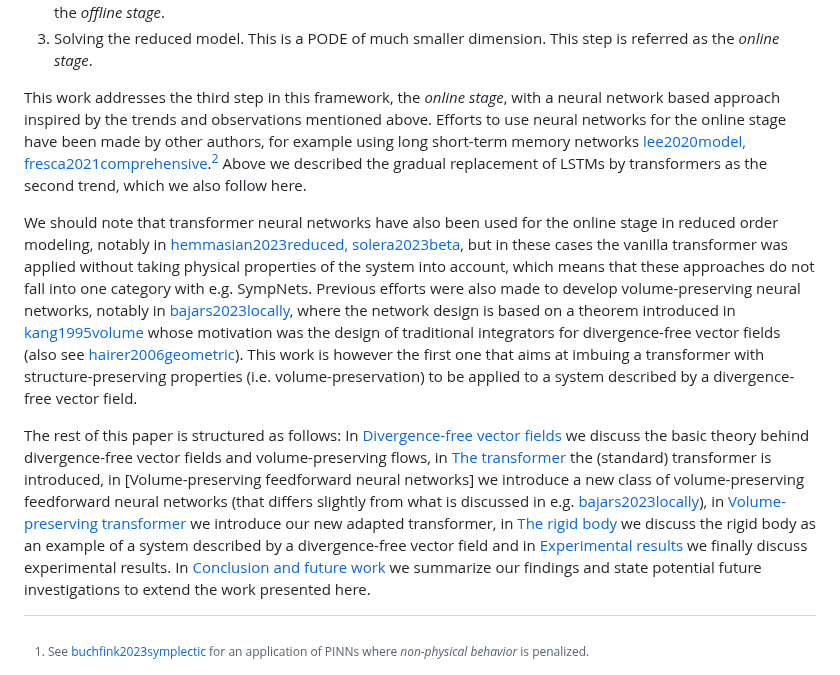
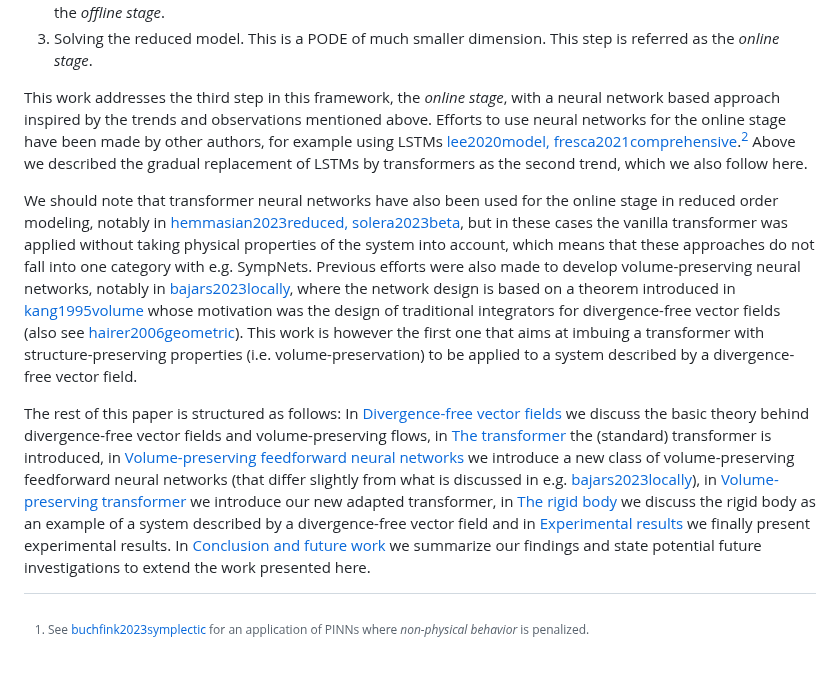
Before and after one commit to benedict-96/Cemracs2023, a Markdown page: paper/src/introduction.md, the part around the change. Rendered like a GitHub page.

Commit message:
Fixed a reference.

```diff
--- a/paper/src/introduction.md
+++ b/paper/src/introduction.md
@@ -17,10 +17,10 @@ In order to alleviate the computational cost involved in solving the high-dimens
 2. Constructing two maps, called *reduction* and *reconstruction*, that map from the FOM space to a reduced space of much smaller dimension and from this reduced space to the FOM space respectively. This is referred to as the *offline stage*.
 3. Solving the reduced model. This is a PODE of much smaller dimension. This step is referred as the *online stage*.
 
-This work addresses the third step in this framework, the *online stage*, with a neural network based approach inspired by the trends and observations mentioned above. Efforts to use neural networks for the online stage have been made by other authors, for example using long short-term memory networks [lee2020model, fresca2021comprehensive](@cite).[^2] Above we described the gradual replacement of LSTMs by transformers as the second trend, which we also follow here.
+This work addresses the third step in this framework, the *online stage*, with a neural network based approach inspired by the trends and observations mentioned above. Efforts to use neural networks for the online stage have been made by other authors, for example using LSTMs [lee2020model, fresca2021comprehensive](@cite).[^2] Above we described the gradual replacement of LSTMs by transformers as the second trend, which we also follow here.
 
 [^2]: Apart from neural networks, there are also other approaches to alleviate the cost during the online stage, notably the "discrete empirical interpolation method" (DEIM, [chaturantabut2010nonlinear](@cite)).
 
 We should note that transformer neural networks have also been used for the online stage in reduced order modeling, notably in [hemmasian2023reduced, solera2023beta](@cite), but in these cases the vanilla transformer was applied without taking physical properties of the system into account, which means that these approaches do not fall into one category with e.g. SympNets. Previous efforts were also made to develop volume-preserving neural networks, notably in [bajars2023locally](@cite), where the network design is based on a theorem introduced in [kang1995volume](@cite) whose motivation was the design of traditional integrators for divergence-free vector fields (also see [hairer2006geometric](@cite)). This work is however the first one that aims at imbuing a transformer with structure-preserving properties (i.e. volume-preservation) to be applied to a system described by a divergence-free vector field.
 
-The rest of this paper is structured as follows: In [Divergence-free vector fields](@ref) we discuss the basic theory behind divergence-free vector fields and volume-preserving flows, in [The transformer](@ref) the (standard) transformer is introduced, in [Volume-preserving feedforward neural networks] we introduce a new class of volume-preserving feedforward neural networks (that differs slightly from what is discussed in e.g. [bajars2023locally](@cite)), in [Volume-preserving transformer](@ref) we introduce our new adapted transformer, in [The rigid body](@ref) we discuss the rigid body as an example of a system described by a divergence-free vector field and in [Experimental results](@ref) we finally discuss experimental results. In [Conclusion and future work](@ref) we summarize our findings and state potential future investigations to extend the work presented here.
+The rest of this paper is structured as follows: In [Divergence-free vector fields](@ref) we discuss the basic theory behind divergence-free vector fields and volume-preserving flows, in [The transformer](@ref) the (standard) transformer is introduced, in [Volume-preserving feedforward neural networks](@ref) we introduce a new class of volume-preserving feedforward neural networks (that differ slightly from what is discussed in e.g. [bajars2023locally](@cite)), in [Volume-preserving transformer](@ref) we introduce our new adapted transformer, in [The rigid body](@ref) we discuss the rigid body as an example of a system described by a divergence-free vector field and in [Experimental results](@ref) we finally present experimental results. In [Conclusion and future work](@ref) we summarize our findings and state potential future investigations to extend the work presented here.
```
